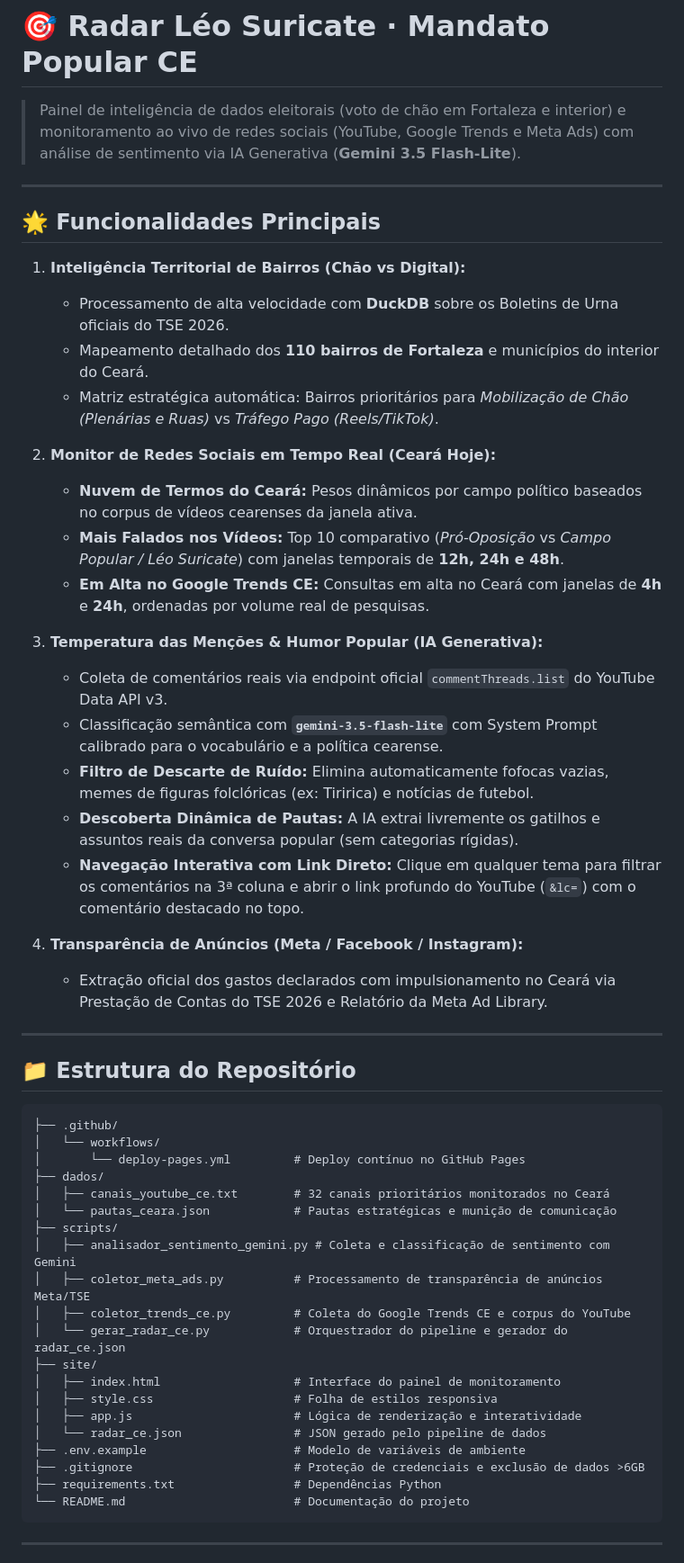
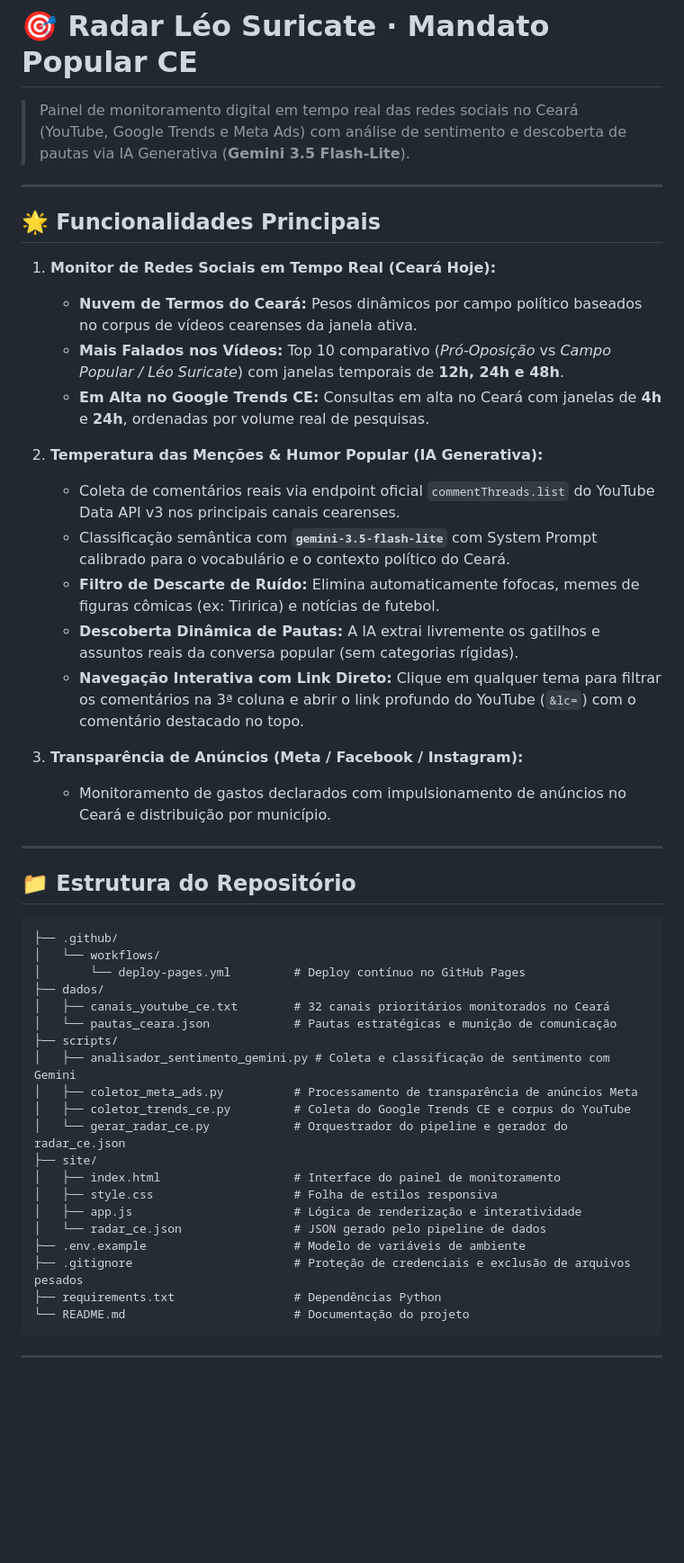
Before and after one commit to emanoeltadeu/radar-ceara, a Markdown page: README.md, the part around one of its changes. Shown at 90% size. GitHub-like rendering; blank space fills up the shorter version.

Commit message:
docs: ajustar README focando exclusivamente no monitoramento de redes e IA do site

````diff
--- a/README.md
+++ b/README.md
@@ -1,30 +1,25 @@
 # 🎯 Radar Léo Suricate · Mandato Popular CE
 
-> Painel de inteligência de dados eleitorais (voto de chão em Fortaleza e interior) e monitoramento ao vivo de redes sociais (YouTube, Google Trends e Meta Ads) com análise de sentimento via IA Generativa (**Gemini 3.5 Flash-Lite**).
+> Painel de monitoramento digital em tempo real das redes sociais no Ceará (YouTube, Google Trends e Meta Ads) com análise de sentimento e descoberta de pautas via IA Generativa (**Gemini 3.5 Flash-Lite**).
 
 ---
 
 ## 🌟 Funcionalidades Principais
 
-1. **Inteligência Territorial de Bairros (Chão vs Digital):**
-   - Processamento de alta velocidade com **DuckDB** sobre os Boletins de Urna oficiais do TSE 2026.
-   - Mapeamento detalhado dos **110 bairros de Fortaleza** e municípios do interior do Ceará.
-   - Matriz estratégica automática: Bairros prioritários para *Mobilização de Chão (Plenárias e Ruas)* vs *Tráfego Pago (Reels/TikTok)*.
-
-2. **Monitor de Redes Sociais em Tempo Real (Ceará Hoje):**
+1. **Monitor de Redes Sociais em Tempo Real (Ceará Hoje):**
    - **Nuvem de Termos do Ceará:** Pesos dinâmicos por campo político baseados no corpus de vídeos cearenses da janela ativa.
    - **Mais Falados nos Vídeos:** Top 10 comparativo (*Pró-Oposição* vs *Campo Popular / Léo Suricate*) com janelas temporais de **12h, 24h e 48h**.
    - **Em Alta no Google Trends CE:** Consultas em alta no Ceará com janelas de **4h** e **24h**, ordenadas por volume real de pesquisas.
 
-3. **Temperatura das Menções & Humor Popular (IA Generativa):**
-   - Coleta de comentários reais via endpoint oficial `commentThreads.list` do YouTube Data API v3.
-   - Classificação semântica com **`gemini-3.5-flash-lite`** com System Prompt calibrado para o vocabulário e a política cearense.
-   - **Filtro de Descarte de Ruído:** Elimina automaticamente fofocas vazias, memes de figuras folclóricas (ex: Tiririca) e notícias de futebol.
+2. **Temperatura das Menções & Humor Popular (IA Generativa):**
+   - Coleta de comentários reais via endpoint oficial `commentThreads.list` do YouTube Data API v3 nos principais canais cearenses.
+   - Classificação semântica com **`gemini-3.5-flash-lite`** com System Prompt calibrado para o vocabulário e o contexto político do Ceará.
+   - **Filtro de Descarte de Ruído:** Elimina automaticamente fofocas, memes de figuras cômicas (ex: Tiririca) e notícias de futebol.
    - **Descoberta Dinâmica de Pautas:** A IA extrai livremente os gatilhos e assuntos reais da conversa popular (sem categorias rígidas).
    - **Navegação Interativa com Link Direto:** Clique em qualquer tema para filtrar os comentários na 3ª coluna e abrir o link profundo do YouTube (`&lc=`) com o comentário destacado no topo.
 
-4. **Transparência de Anúncios (Meta / Facebook / Instagram):**
-   - Extração oficial dos gastos declarados com impulsionamento no Ceará via Prestação de Contas do TSE 2026 e Relatório da Meta Ad Library.
+3. **Transparência de Anúncios (Meta / Facebook / Instagram):**
+   - Monitoramento de gastos declarados com impulsionamento de anúncios no Ceará e distribuição por município.
 
 ---
 
@@ -39,7 +34,7 @@
 │   └── pautas_ceara.json            # Pautas estratégicas e munição de comunicação
 ├── scripts/
 │   ├── analisador_sentimento_gemini.py # Coleta e classificação de sentimento com Gemini
-│   ├── coletor_meta_ads.py          # Processamento de transparência de anúncios Meta/TSE
+│   ├── coletor_meta_ads.py          # Processamento de transparência de anúncios Meta
 │   ├── coletor_trends_ce.py         # Coleta do Google Trends CE e corpus do YouTube
 │   └── gerar_radar_ce.py            # Orquestrador do pipeline e gerador do radar_ce.json
 ├── site/
@@ -48,7 +43,7 @@
 │   ├── app.js                       # Lógica de renderização e interatividade
 │   └── radar_ce.json                # JSON gerado pelo pipeline de dados
 ├── .env.example                     # Modelo de variáveis de ambiente
-├── .gitignore                       # Proteção de credenciais e exclusão de dados >6GB
+├── .gitignore                       # Proteção de credenciais e exclusão de arquivos pesados
 ├── requirements.txt                 # Dependências Python
 └── README.md                        # Documentação do projeto
 ```
````
Also changed, not shown: other parts of README.md (+1 -1 lines).
